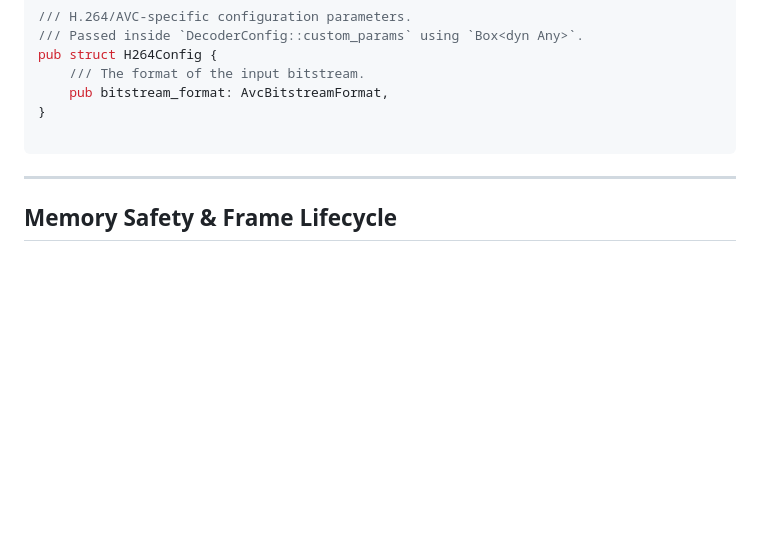
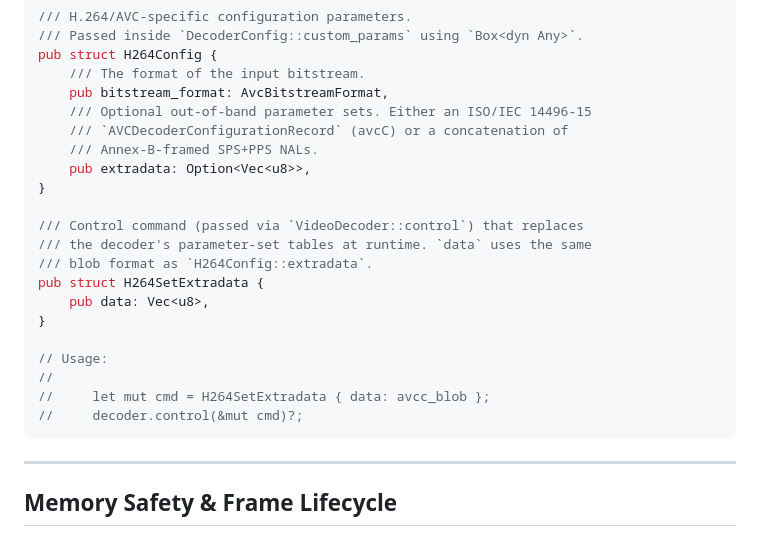
Before and after one commit to Djuffin/hibernia, a Markdown page: decoder_api_design.md, the part around the change. Rendered like a GitHub page; blank space fills up the shorter version.

Commit message:
update design doc for command()

````diff
--- a/decoder_api_design.md
+++ b/decoder_api_design.md
@@ -390,8 +390,23 @@ pub enum AvcBitstreamFormat {
 pub struct H264Config {
     /// The format of the input bitstream.
     pub bitstream_format: AvcBitstreamFormat,
+    /// Optional out-of-band parameter sets. Either an ISO/IEC 14496-15
+    /// `AVCDecoderConfigurationRecord` (avcC) or a concatenation of
+    /// Annex-B-framed SPS+PPS NALs.
+    pub extradata: Option<Vec<u8>>,
 }
 
+/// Control command (passed via `VideoDecoder::control`) that replaces
+/// the decoder's parameter-set tables at runtime. `data` uses the same
+/// blob format as `H264Config::extradata`.
+pub struct H264SetExtradata {
+    pub data: Vec<u8>,
+}
+
+// Usage:
+//
+//     let mut cmd = H264SetExtradata { data: avcc_blob };
+//     decoder.control(&mut cmd)?;
 ```
 
 ---
````
